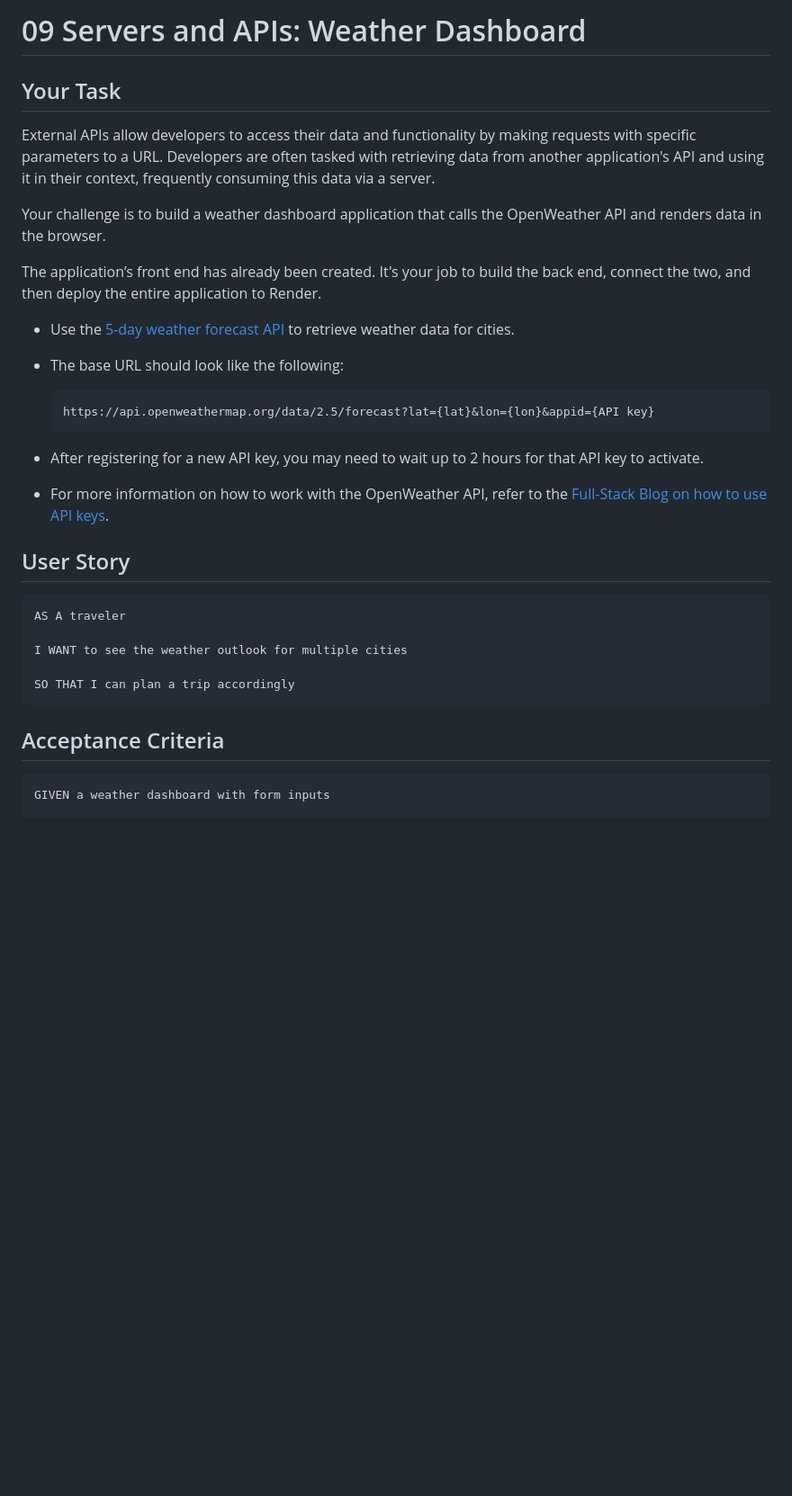
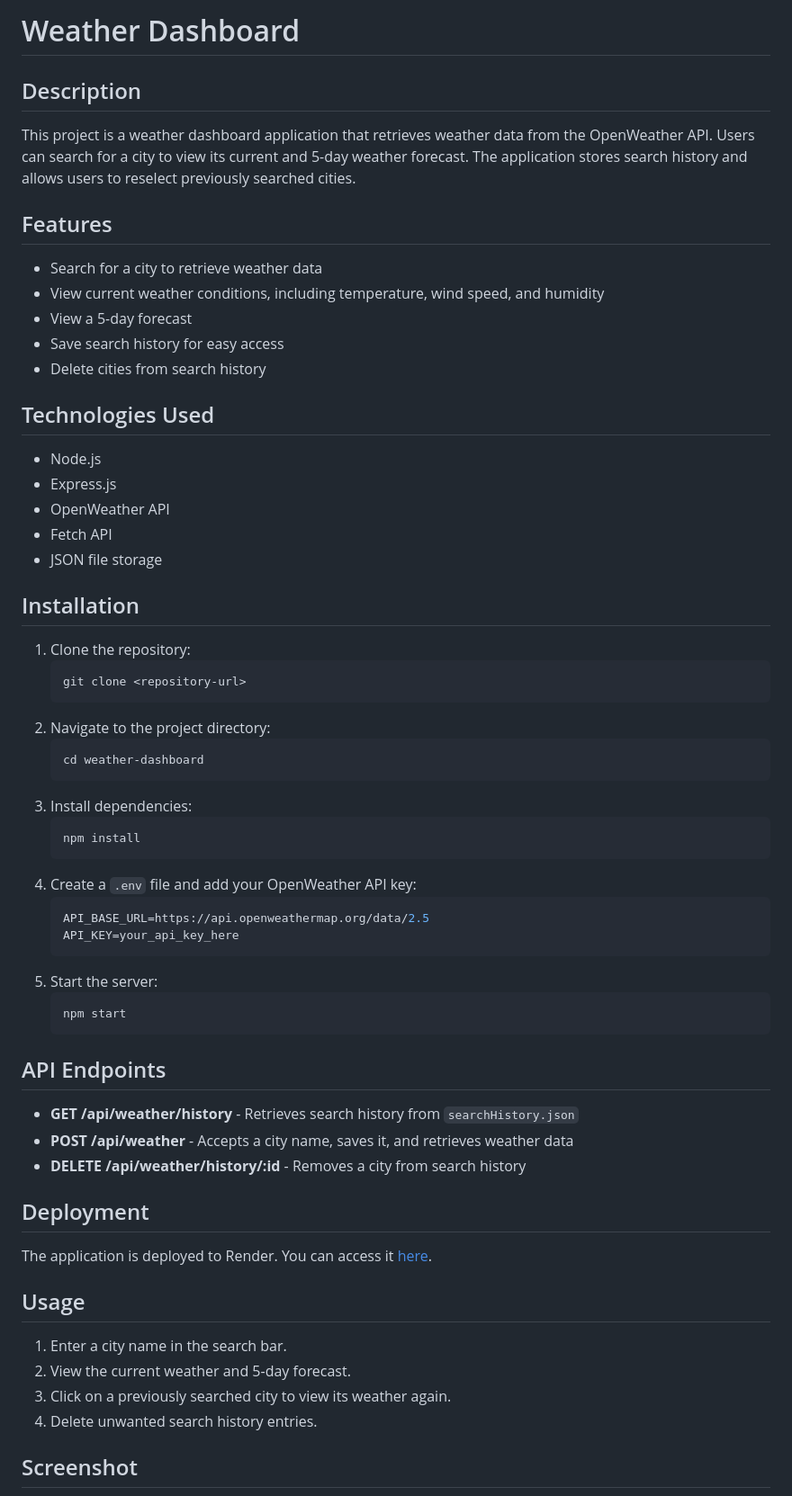
Before and after one commit to Saosyn/09-Weather-App, a Markdown page: README.md, the part around the change printed below. Shown: that part at 90% size. Drawn GitHub-style; blank space fills up the shorter version.

Commit message:
finished readme

````diff
--- a/README.md
+++ b/README.md
@@ -1,37 +1,65 @@
-# 09 Servers and APIs: Weather Dashboard
+# Weather Dashboard
 
-## Your Task
+## Description
 
-External APIs allow developers to access their data and functionality by making requests with specific parameters to a URL. Developers are often tasked with retrieving data from another application's API and using it in their context, frequently consuming this data via a server.
+This project is a weather dashboard application that retrieves weather data from the OpenWeather API. Users can search for a city to view its current and 5-day weather forecast. The application stores search history and allows users to reselect previously searched cities.
 
-Your challenge is to build a weather dashboard application that calls the OpenWeather API and renders data in the browser.
+## Features
 
-The application’s front end has already been created. It's your job to build the back end, connect the two, and then deploy the entire application to Render.
+- Search for a city to retrieve weather data
+- View current weather conditions, including temperature, wind speed, and humidity
+- View a 5-day forecast
+- Save search history for easy access
+- Delete cities from search history
 
-* Use the [5-day weather forecast API](https://openweathermap.org/forecast5) to retrieve weather data for cities.
+## Technologies Used
 
-* The base URL should look like the following:
+- Node.js
+- Express.js
+- OpenWeather API
+- Fetch API
+- JSON file storage
 
-  ```url
-  https://api.openweathermap.org/data/2.5/forecast?lat={lat}&lon={lon}&appid={API key}
-  ```
+## Installation
 
-* After registering for a new API key, you may need to wait up to 2 hours for that API key to activate.
+1. Clone the repository:
+   ```sh
+   git clone <repository-url>
+   ```
+2. Navigate to the project directory:
+   ```sh
+   cd weather-dashboard
+   ```
+3. Install dependencies:
+   ```sh
+   npm install
+   ```
+4. Create a `.env` file and add your OpenWeather API key:
+   ```sh
+   API_BASE_URL=https://api.openweathermap.org/data/2.5
+   API_KEY=your_api_key_here
+   ```
+5. Start the server:
+   ```sh
+   npm start
+   ```
 
-* For more information on how to work with the OpenWeather API, refer to the [Full-Stack Blog on how to use API keys](https://coding-boot-camp.github.io/full-stack/apis/how-to-use-api-keys).
+## API Endpoints
 
-## User Story
+- **GET /api/weather/history** - Retrieves search history from `searchHistory.json`
+- **POST /api/weather** - Accepts a city name, saves it, and retrieves weather data
+- **DELETE /api/weather/history/:id** - Removes a city from search history
 
-```md
-AS A traveler
+## Deployment
 
-I WANT to see the weather outlook for multiple cities
+The application is deployed to Render. You can access it [here](deployed-url).
 
-SO THAT I can plan a trip accordingly
-```
+## Usage
 
-## Acceptance Criteria
+1. Enter a city name in the search bar.
+2. View the current weather and 5-day forecast.
+3. Click on a previously searched city to view its weather again.
+4. Delete unwanted search history entries.
 
-```md
-GIVEN a weather dashboard with form inputs
+## Screenshot
 
````
Also changed, not shown: other parts of README.md (+5 -127 lines), weather-app-SS.jpg (added), 2 other files.
